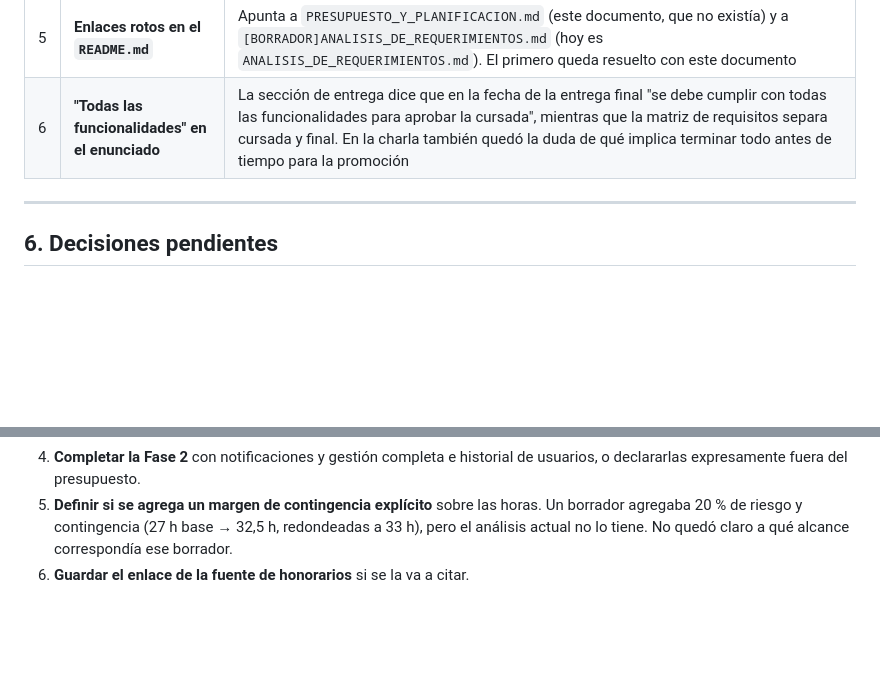
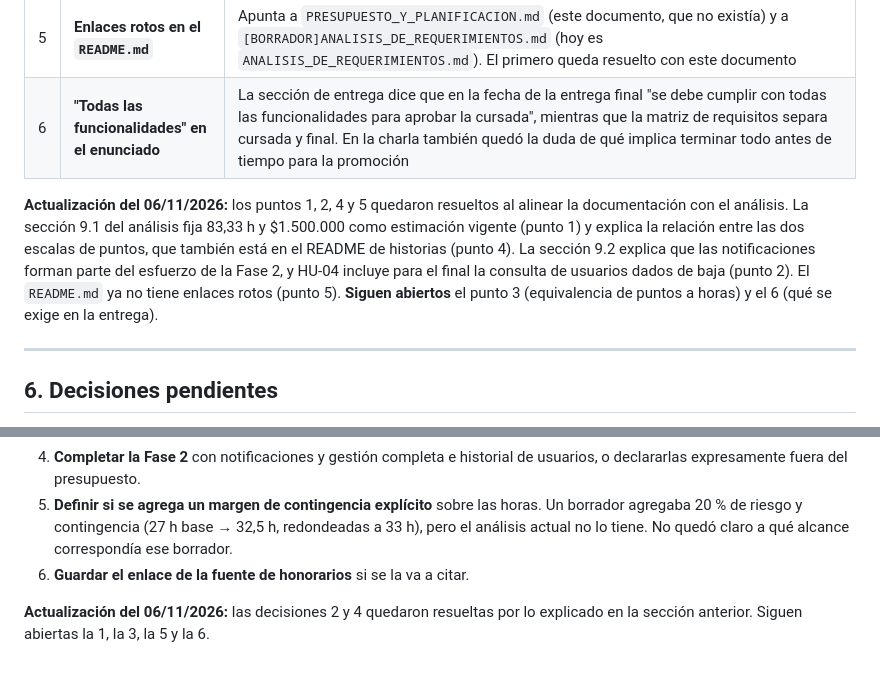
Before and after one commit to EihtSlowFlow/PS-TP_FINAL, a Markdown page: .docs/PRESUPUESTO_Y_PLANIFICACION.md, 2 parts joined by grey strips. GitHub-like rendering; blank space fills up the shorter version.

Commit message:
docs: mark the resolved inconsistencies of the budget document
Four of the six inconsistencies listed in PRESUPUESTO_Y_PLANIFICACION.md
were resolved when the documents were aligned with the analysis: the
reference figure, the incomplete second phase, the two point scales and
the broken README links. The conversion from points to hours and what the
delivery requires remain open.

Co-Authored-By: Claude Sonnet 5.5 <noreply@anthropic.com>

```diff
--- a/.docs/PRESUPUESTO_Y_PLANIFICACION.md
+++ b/.docs/PRESUPUESTO_Y_PLANIFICACION.md
@@ -126,6 +126,8 @@ Para corregir en [`ANALISIS_DE_REQUERIMIENTOS.md`](ANALISIS_DE_REQUERIMIENTOS.md
 | 5 | **Enlaces rotos en el `README.md`** | Apunta a `PRESUPUESTO_Y_PLANIFICACION.md` (este documento, que no existía) y a `[BORRADOR]ANALISIS_DE_REQUERIMIENTOS.md` (hoy es `ANALISIS_DE_REQUERIMIENTOS.md`). El primero queda resuelto con este documento |
 | 6 | **"Todas las funcionalidades" en el enunciado** | La sección de entrega dice que en la fecha de la entrega final "se debe cumplir con todas las funcionalidades para aprobar la cursada", mientras que la matriz de requisitos separa cursada y final. En la charla también quedó la duda de qué implica terminar todo antes de tiempo para la promoción |
 
+**Actualización del 06/11/2026:** los puntos 1, 2, 4 y 5 quedaron resueltos al alinear la documentación con el análisis. La sección 9.1 del análisis fija 83,33 h y $1.500.000 como estimación vigente (punto 1) y explica la relación entre las dos escalas de puntos, que también está en el README de historias (punto 4). La sección 9.2 explica que las notificaciones forman parte del esfuerzo de la Fase 2, y HU-04 incluye para el final la consulta de usuarios dados de baja (punto 2). El `README.md` ya no tiene enlaces rotos (punto 5). **Siguen abiertos** el punto 3 (equivalencia de puntos a horas) y el 6 (qué se exige en la entrega).
+
 ---
 
 ## 6. Decisiones pendientes
@@ -136,3 +138,5 @@ Para corregir en [`ANALISIS_DE_REQUERIMIENTOS.md`](ANALISIS_DE_REQUERIMIENTOS.md
 4. **Completar la Fase 2** con notificaciones y gestión completa e historial de usuarios, o declararlas expresamente fuera del presupuesto.
 5. **Definir si se agrega un margen de contingencia explícito** sobre las horas. Un borrador agregaba 20 % de riesgo y contingencia (27 h base → 32,5 h, redondeadas a 33 h), pero el análisis actual no lo tiene. No quedó claro a qué alcance correspondía ese borrador.
 6. **Guardar el enlace de la fuente de honorarios** si se la va a citar.
+
+**Actualización del 06/11/2026:** las decisiones 2 y 4 quedaron resueltas por lo explicado en la sección anterior. Siguen abiertas la 1, la 3, la 5 y la 6.
```
